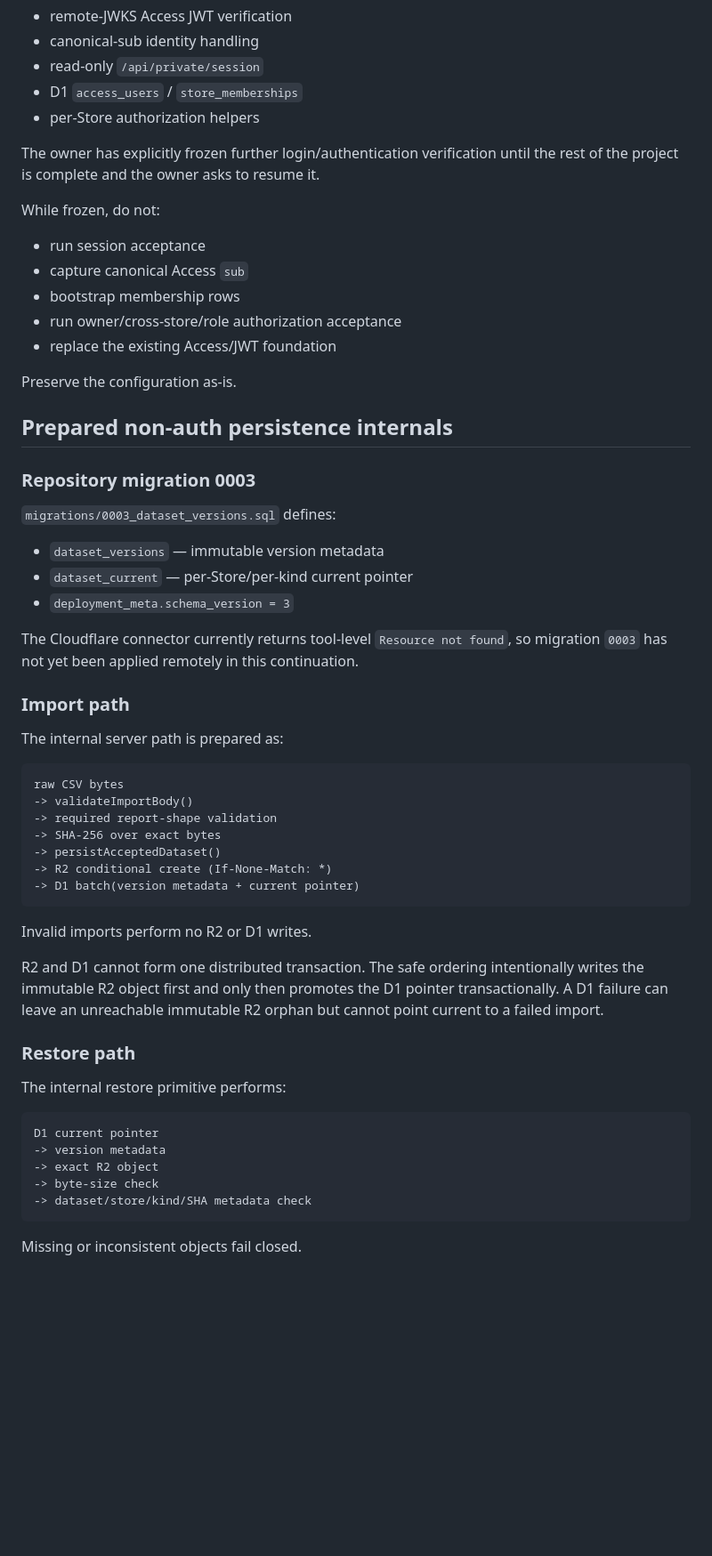
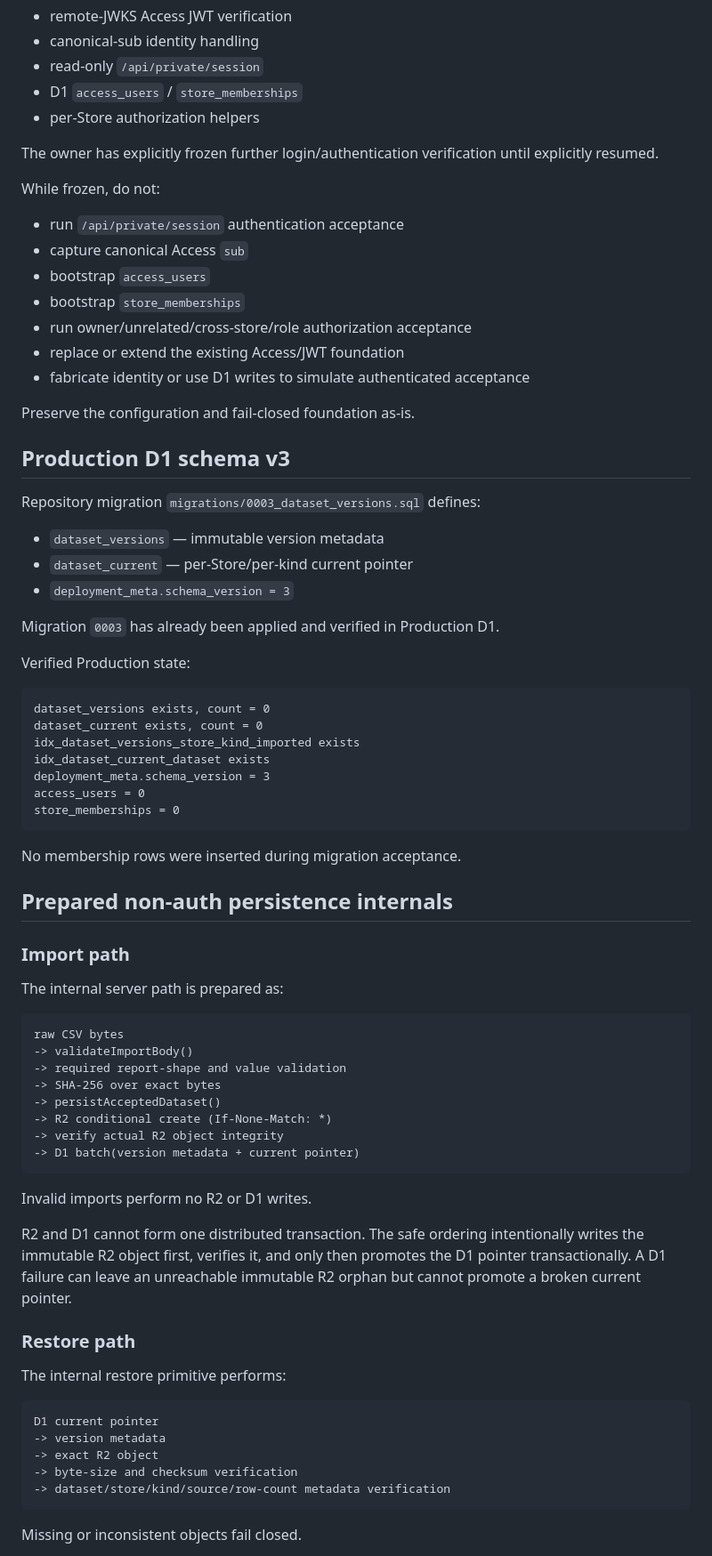
Before and after one commit to mrtanshiyue/amazon-keyword-intelligence, a Markdown page: CLOUDFLARE_ARCHITECTURE.md, the part around one of its changes. Shown at 89% size. Rendered like a GitHub page; blank space fills up the shorter version.

Commit message:
Synchronize Cloudflare architecture truth

````diff
--- a/CLOUDFLARE_ARCHITECTURE.md
+++ b/CLOUDFLARE_ARCHITECTURE.md
@@ -96,29 +78,45 @@ Repository foundations include:
 - D1 `access_users` / `store_memberships`
 - per-Store authorization helpers
 
-The owner has explicitly frozen further login/authentication verification until the rest of the project is complete and the owner asks to resume it.
+The owner has explicitly frozen further login/authentication verification until explicitly resumed.
 
 While frozen, do not:
 
-- run session acceptance
+- run `/api/private/session` authentication acceptance
 - capture canonical Access `sub`
-- bootstrap membership rows
-- run owner/cross-store/role authorization acceptance
-- replace the existing Access/JWT foundation
+- bootstrap `access_users`
+- bootstrap `store_memberships`
+- run owner/unrelated/cross-store/role authorization acceptance
+- replace or extend the existing Access/JWT foundation
+- fabricate identity or use D1 writes to simulate authenticated acceptance
 
-Preserve the configuration as-is.
+Preserve the configuration and fail-closed foundation as-is.
 
-## Prepared non-auth persistence internals
+## Production D1 schema v3
 
-### Repository migration 0003
-
-`migrations/0003_dataset_versions.sql` defines:
+Repository migration `migrations/0003_dataset_versions.sql` defines:
 
 - `dataset_versions` — immutable version metadata
 - `dataset_current` — per-Store/per-kind current pointer
 - `deployment_meta.schema_version = 3`
 
-The Cloudflare connector currently returns tool-level `Resource not found`, so migration `0003` has not yet been applied remotely in this continuation.
+Migration `0003` has already been applied and verified in Production D1.
+
+Verified Production state:
+
+```text
+dataset_versions exists, count = 0
+dataset_current exists, count = 0
+idx_dataset_versions_store_kind_imported exists
+idx_dataset_current_dataset exists
+deployment_meta.schema_version = 3
+access_users = 0
+store_memberships = 0
+```
+
+No membership rows were inserted during migration acceptance.
+
+## Prepared non-auth persistence internals
 
 ### Import path
 
@@ -127,16 +125,17 @@ The internal server path is prepared as:
 ```text
 raw CSV bytes
 -> validateImportBody()
--> required report-shape validation
+-> required report-shape and value validation
 -> SHA-256 over exact bytes
 -> persistAcceptedDataset()
 -> R2 conditional create (If-None-Match: *)
+-> verify actual R2 object integrity
 -> D1 batch(version metadata + current pointer)
 ```
 
 Invalid imports perform no R2 or D1 writes.
 
-R2 and D1 cannot form one distributed transaction. The safe ordering intentionally writes the immutable R2 object first and only then promotes the D1 pointer transactionally. A D1 failure can leave an unreachable immutable R2 orphan but cannot point current to a failed import.
+R2 and D1 cannot form one distributed transaction. The safe ordering intentionally writes the immutable R2 object first, verifies it, and only then promotes the D1 pointer transactionally. A D1 failure can leave an unreachable immutable R2 orphan but cannot promote a broken current pointer.
 
 ### Restore path
 
@@ -146,8 +145,8 @@ The internal restore primitive performs:
 D1 current pointer
 -> version metadata
 -> exact R2 object
--> byte-size check
--> dataset/store/kind/SHA metadata check
+-> byte-size and checksum verification
+-> dataset/store/kind/source/row-count metadata verification
 ```
 
 Missing or inconsistent objects fail closed.
````
Also changed, not shown: other parts of CLOUDFLARE_ARCHITECTURE.md (+53 -38 lines).
